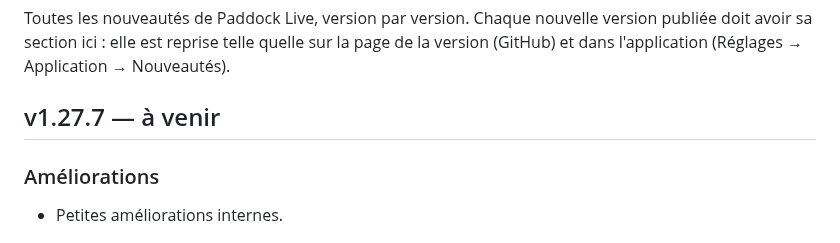
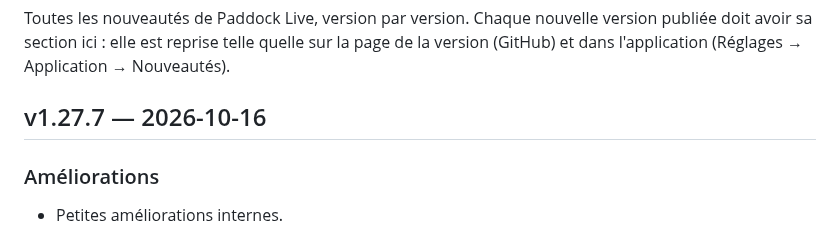
Before and after one commit to benjamin-ct/F1_Dash, a Markdown page: CHANGELOG.md, the part around the change. Drawn GitHub-style.

Commit message:
Publication de la v1.27.7
Co-Authored-By: Claude Opus 5.5 <noreply@anthropic.com>
Claude-Session: https://claude.ai/code/session_01WgEz3ZSgjwLPy4E2f6uwb7

```diff
--- a/CHANGELOG.md
+++ b/CHANGELOG.md
@@ -4,7 +4,7 @@ Toutes les nouveautés de Paddock Live, version par version. Chaque nouvelle ver
 sa section ici : elle est reprise telle quelle sur la page de la version (GitHub) et dans
 l'application (Réglages → Application → Nouveautés).
 
-## v1.27.7 — à venir
+## v1.27.7 — 2026-10-16
 
 ### Améliorations
 - Petites améliorations internes.
```
